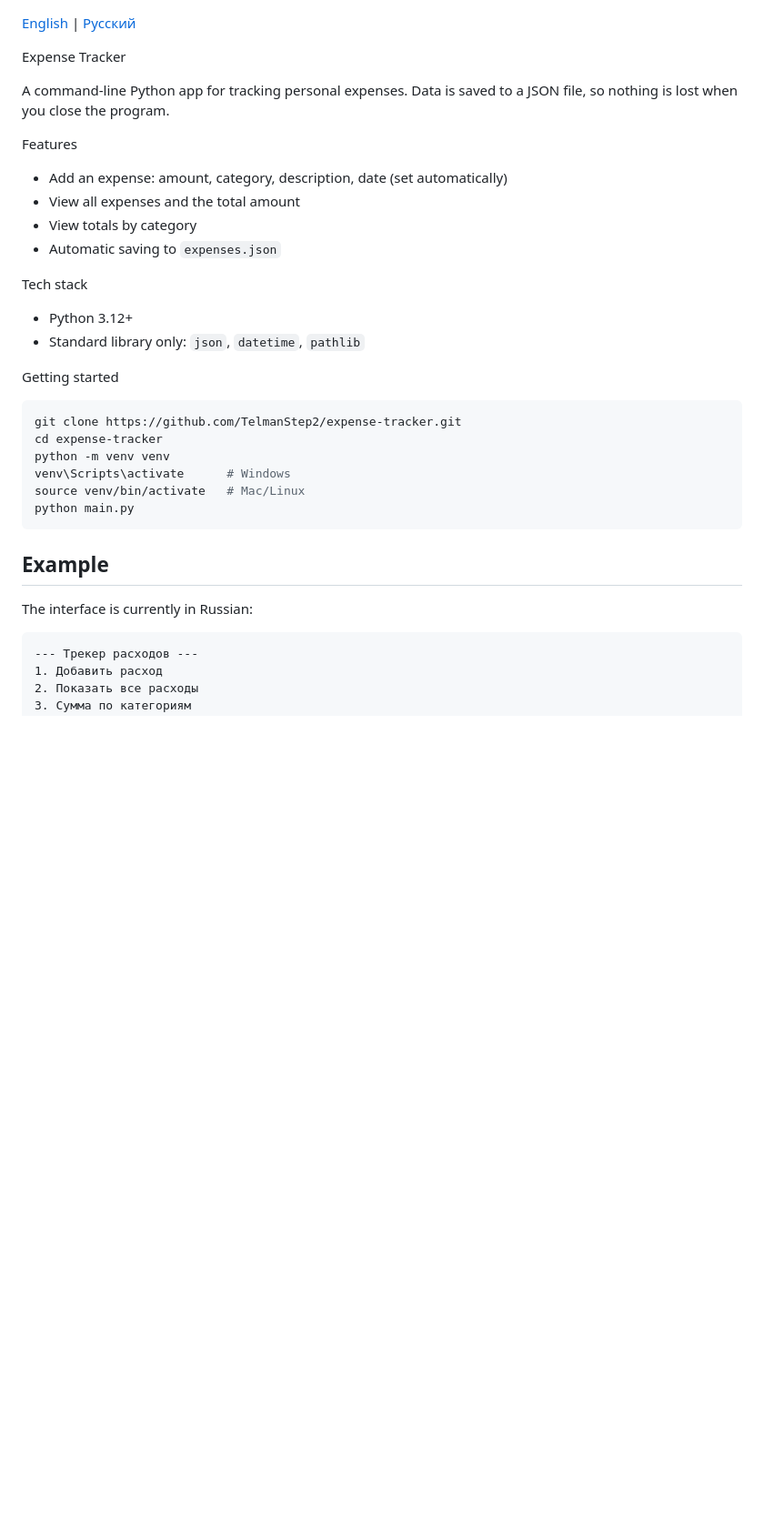
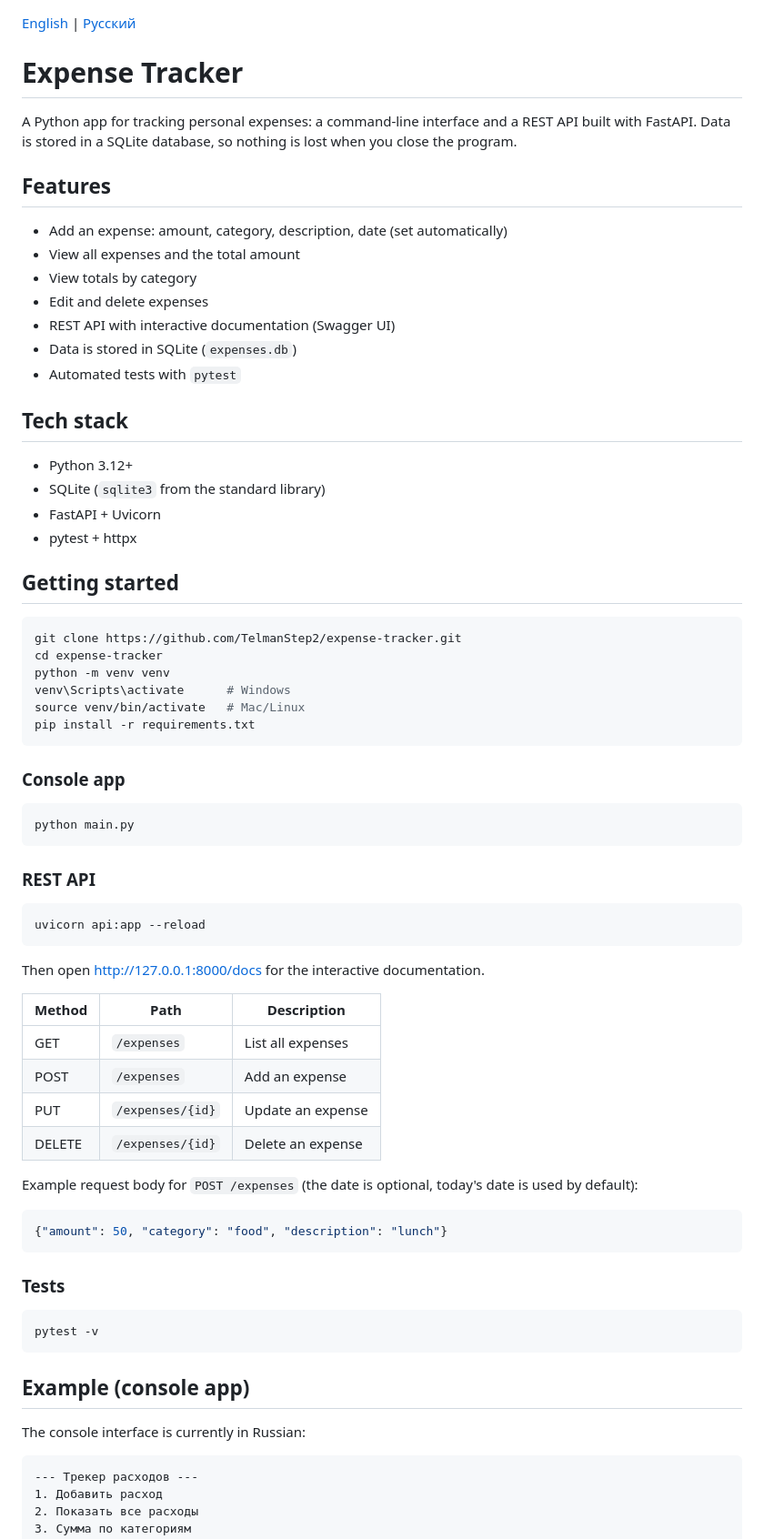
Before and after one commit to TelmanStep2/expense-tracker, a Markdown page: README.md, the part around one of its changes. Shown at 91% size. Rendered like a GitHub page; blank space fills up the shorter version.

Commit message:
Update README: SQLite, FastAPI, tests

````diff
--- a/README.md
+++ b/README.md
@@ -1,22 +1,27 @@
 [English](#expense-tracker) | [Русский](#трекер-расходов)
 
- Expense Tracker
+# Expense Tracker
 
-A command-line Python app for tracking personal expenses. Data is saved to a JSON file, so nothing is lost when you close the program.
+A Python app for tracking personal expenses: a command-line interface and a REST API built with FastAPI. Data is stored in a SQLite database, so nothing is lost when you close the program.
 
- Features
+## Features
 
 - Add an expense: amount, category, description, date (set automatically)
 - View all expenses and the total amount
 - View totals by category
-- Automatic saving to `expenses.json`
+- Edit and delete expenses
+- REST API with interactive documentation (Swagger UI)
+- Data is stored in SQLite (`expenses.db`)
+- Automated tests with `pytest`
 
- Tech stack
+## Tech stack
 
 - Python 3.12+
-- Standard library only: `json`, `datetime`, `pathlib`
+- SQLite (`sqlite3` from the standard library)
+- FastAPI + Uvicorn
+- pytest + httpx
 
- Getting started
+## Getting started
 
 ```bash
 git clone https://github.com/TelmanStep2/expense-tracker.git
@@ -24,12 +29,45 @@ cd expense-tracker
 python -m venv venv
 venv\Scripts\activate      # Windows
 source venv/bin/activate   # Mac/Linux
+pip install -r requirements.txt
+```
+
+### Console app
+
+```bash
 python main.py
 ```
 
-## Example
+### REST API
 
-The interface is currently in Russian:
+```bash
+uvicorn api:app --reload
+```
+
+Then open http://127.0.0.1:8000/docs for the interactive documentation.
+
+| Method | Path | Description |
+|---|---|---|
+| GET | `/expenses` | List all expenses |
+| POST | `/expenses` | Add an expense |
+| PUT | `/expenses/{id}` | Update an expense |
+| DELETE | `/expenses/{id}` | Delete an expense |
+
+Example request body for `POST /expenses` (the date is optional, today's date is used by default):
+
+```json
+{"amount": 50, "category": "food", "description": "lunch"}
+```
+
+### Tests
+
+```bash
+pytest -v
+```
+
+## Example (console app)
+
+The console interface is currently in Russian:
 
 ```
 --- Трекер расходов ---
````
Also changed, not shown: other parts of README.md (+56 -16 lines).
